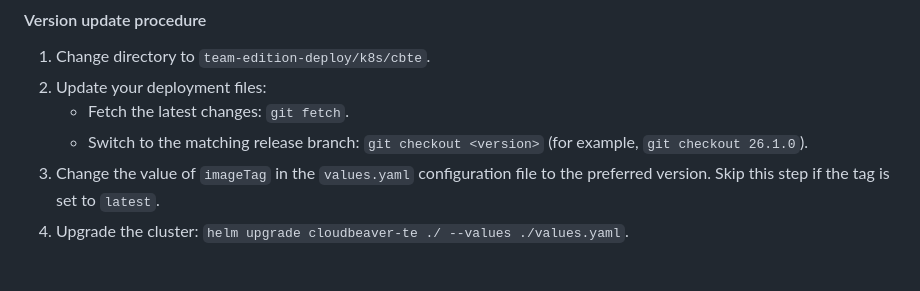
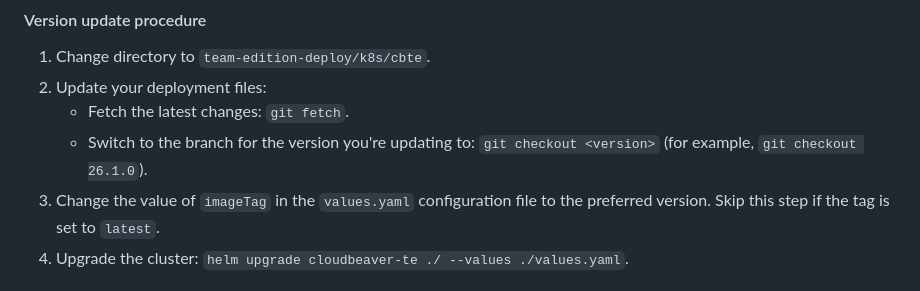
Before and after one commit to dbeaver/team-edition-deploy, a Markdown page: k8s/README.md, the part around the change. Rendered like a GitHub page.

Commit message:
dbeaver/dbeaver-devops#2764 Clarify release branch selection

```diff
--- a/k8s/README.md
+++ b/k8s/README.md
@@ -57,7 +57,7 @@ Previously, the volumes were owned by the ‘root’ user, but now they are owne
 1. Change directory to `team-edition-deploy/k8s/cbte`.
 2. Update your deployment files:
    - Fetch the latest changes: `git fetch`.
-   - Switch to the matching release branch: `git checkout <version>` (for example, `git checkout 26.1.0`).
+   - Switch to the branch for the version you're updating to: `git checkout <version>` (for example, `git checkout 26.1.0`).
 3. Change the value of `imageTag` in the `values.yaml` configuration file to the preferred version. Skip this step if the tag is set to `latest`.
 4. Upgrade the cluster: `helm upgrade cloudbeaver-te ./ --values ./values.yaml`.
 
```
Also changed, not shown: 1 other file.
